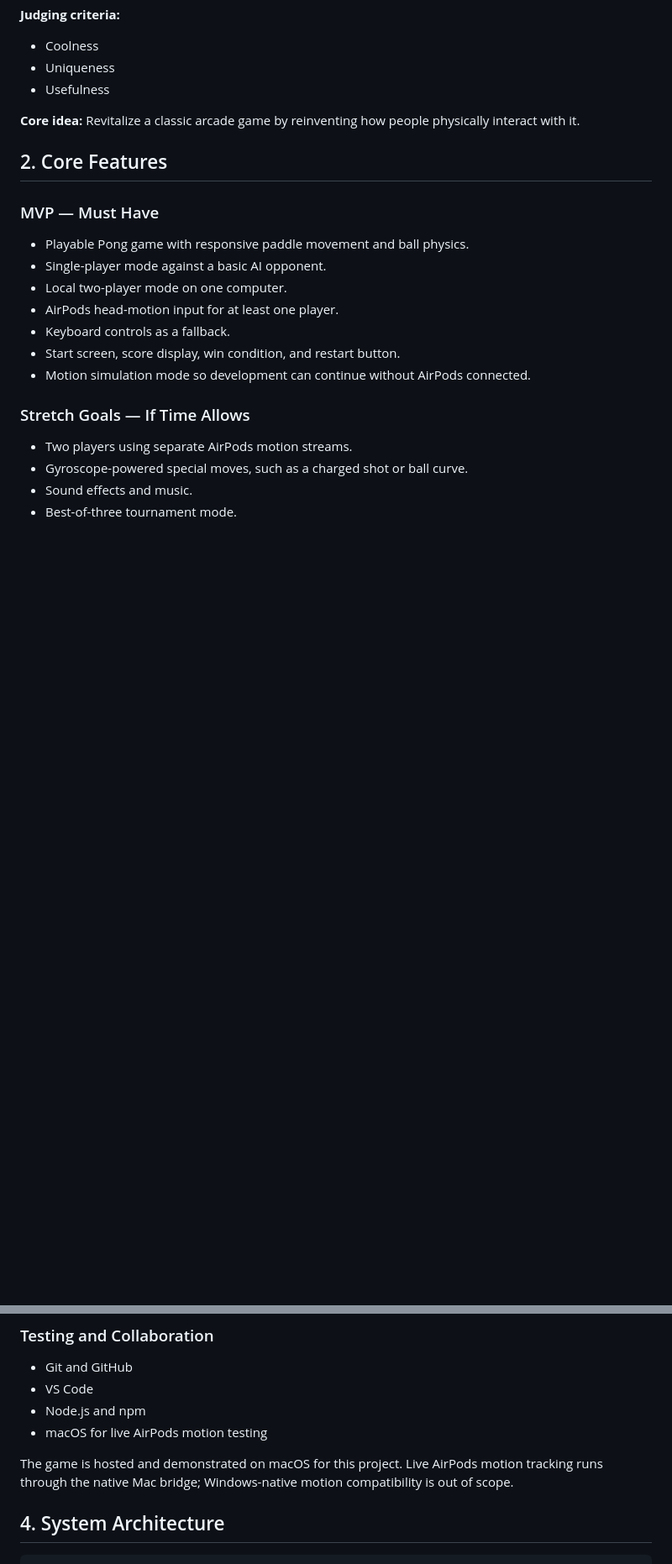
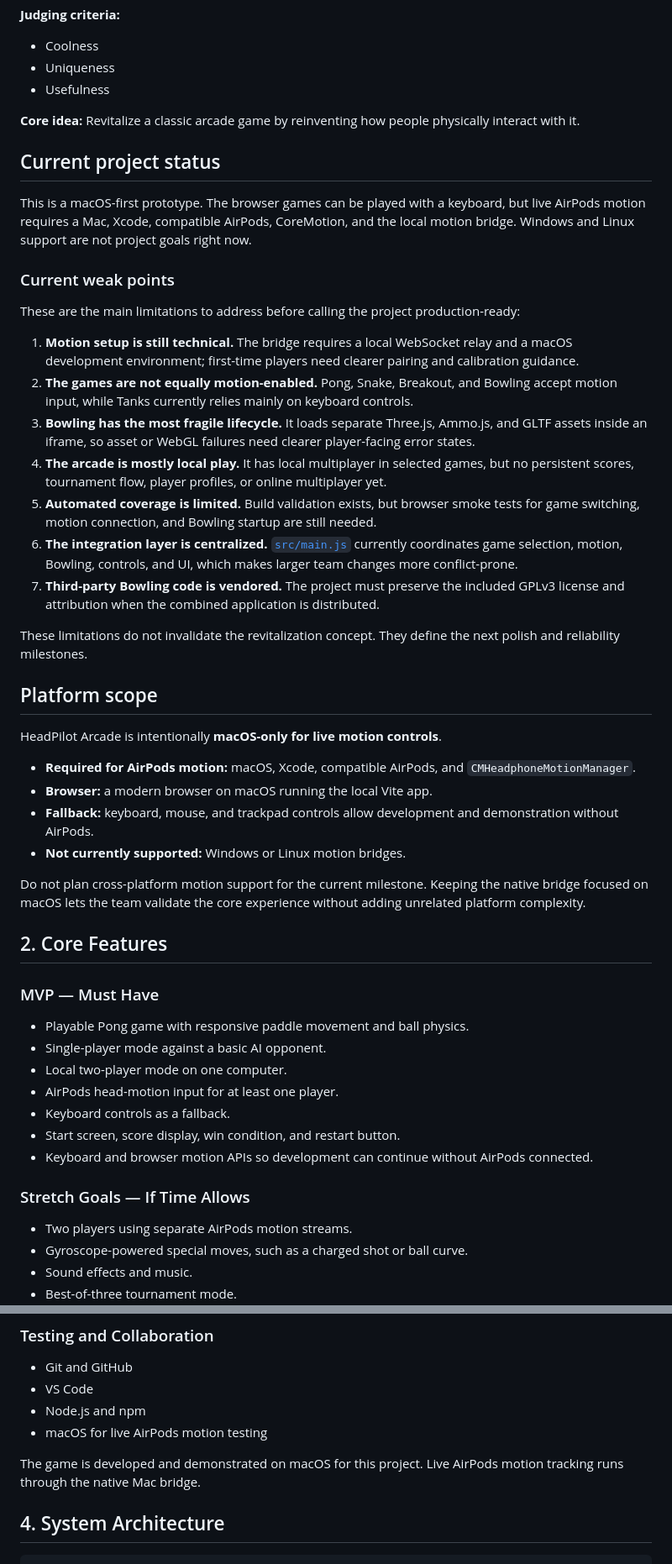
Before and after one commit to aj0khi/aircade-mru-hacks, a Markdown page: README.md, 2 parts joined by grey strips. Shown at 84% size. GitHub-like rendering; blank space fills up the shorter version.

Commit message:
Document macOS project scope
Co-authored-by: Copilot <223556219+Copilot@users.noreply.github.com>

```diff
--- a/README.md
+++ b/README.md
@@ -17,6 +17,58 @@ The goal is to transform familiar arcade games into an accessible, social gaming
 
 **Core idea:** Revitalize a classic arcade game by reinventing how people physically interact with it.
 
+## Current project status
+
+This is a macOS-first prototype. The browser games can be played with a
+keyboard, but live AirPods motion requires a Mac, Xcode, compatible AirPods,
+CoreMotion, and the local motion bridge. Windows and Linux support are not
+project goals right now.
+
+### Current weak points
+
+These are the main limitations to address before calling the project
+production-ready:
+
+1. **Motion setup is still technical.** The bridge requires a local WebSocket
+   relay and a macOS development environment; first-time players need clearer
+   pairing and calibration guidance.
+2. **The games are not equally motion-enabled.** Pong, Snake, Breakout, and
+   Bowling accept motion input, while Tanks currently relies mainly on
+   keyboard controls.
+3. **Bowling has the most fragile lifecycle.** It loads separate Three.js,
+   Ammo.js, and GLTF assets inside an iframe, so asset or WebGL failures need
+   clearer player-facing error states.
+4. **The arcade is mostly local play.** It has local multiplayer in selected
+   games, but no persistent scores, tournament flow, player profiles, or
+   online multiplayer yet.
+5. **Automated coverage is limited.** Build validation exists, but browser
+   smoke tests for game switching, motion connection, and Bowling startup are
+   still needed.
+6. **The integration layer is centralized.** [`src/main.js`](./src/main.js)
+   currently coordinates game selection, motion, Bowling, controls, and UI,
+   which makes larger team changes more conflict-prone.
+7. **Third-party Bowling code is vendored.** The project must preserve the
+   included GPLv3 license and attribution when the combined application is
+   distributed.
+
+These limitations do not invalidate the revitalization concept. They define
+the next polish and reliability milestones.
+
+## Platform scope
+
+HeadPilot Arcade is intentionally **macOS-only for live motion controls**.
+
+- **Required for AirPods motion:** macOS, Xcode, compatible AirPods, and
+  `CMHeadphoneMotionManager`.
+- **Browser:** a modern browser on macOS running the local Vite app.
+- **Fallback:** keyboard, mouse, and trackpad controls allow development and
+  demonstration without AirPods.
+- **Not currently supported:** Windows or Linux motion bridges.
+
+Do not plan cross-platform motion support for the current milestone. Keeping
+the native bridge focused on macOS lets the team validate the core experience
+without adding unrelated platform complexity.
+
 ## 2. Core Features
 
 ### MVP — Must Have
@@ -27,7 +79,8 @@ The goal is to transform familiar arcade games into an accessible, social gaming
 - AirPods head-motion input for at least one player.
 - Keyboard controls as a fallback.
 - Start screen, score display, win condition, and restart button.
-- Motion simulation mode so development can continue without AirPods connected.
+- Keyboard and browser motion APIs so development can continue without AirPods
+  connected.
 
 ### Stretch Goals — If Time Allows
 
@@ -62,7 +115,8 @@ The goal is to transform familiar arcade games into an accessible, social gaming
 - Node.js and npm
 - macOS for live AirPods motion testing
 
-The game is hosted and demonstrated on macOS for this project. Live AirPods motion tracking runs through the native Mac bridge; Windows-native motion compatibility is out of scope.
+The game is developed and demonstrated on macOS for this project. Live AirPods
+motion tracking runs through the native Mac bridge.
 
 ## 4. System Architecture
 
```
Also changed, not shown: other parts of README.md (+1 -1 lines).
